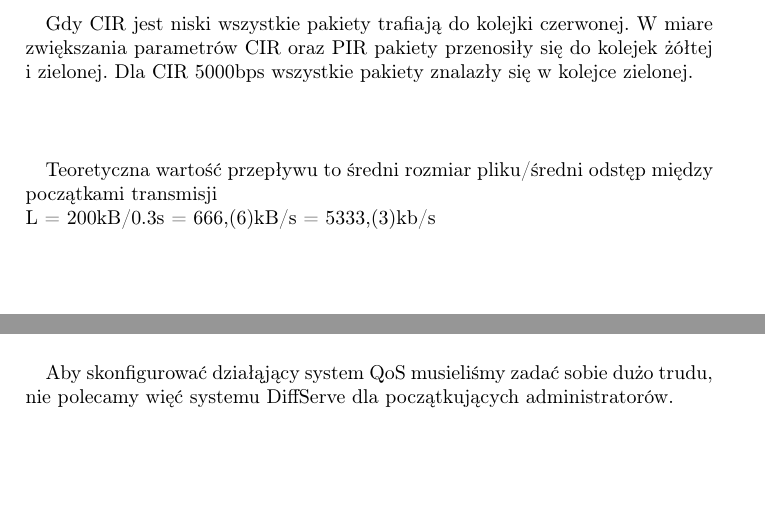
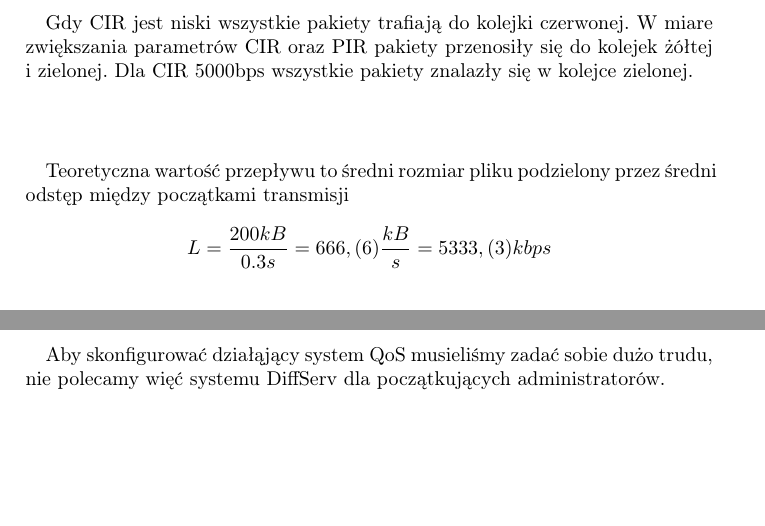
Before and after one commit to mateuszzawisza/diffserv, a LaTeX document (sprawozdanie/sprawozdanie.tex): two parts of pages 5 and 6 of 6 before the commit and two parts of pages 5 and 7 of 7 after it, joined at a grey line, cut so that both start at the same text. Compiled offline with pdfLaTeX.

Commit message:
formatowanie

```diff
--- a/sprawozdanie/sprawozdanie.tex
+++ b/sprawozdanie/sprawozdanie.tex
@@ -133,8 +133,8 @@ Gdy CIR jest niski wszystkie pakiety trafiają do kolejki czerwonej. W miare zwi
 \\
 
 \paragraph{}
-Teoretyczna wartość przepływu to średni rozmiar pliku/średni odstęp między początkami transmisji\\
-L = 200kB/0.3s = 666,(6)kB/s = 5333,(3)kb/s\\
+Teoretyczna wartość przepływu to średni rozmiar pliku podzielony przez średni odstęp między początkami transmisji\\
+\[L = \frac{200kB} {0.3s} = 666,(6) \frac{kB} {s} = 5333,(3)kbps \]
 \\
 
 \paragraph{}
@@ -175,7 +173,7 @@ Zadaniem administratora sieci jest takie wypośrodkowanie ustawień aby w razie
 DiffServ jest jednym z wielu rozwiązań pozwalającym administratorom na dostosowanie sieci do wymogów biznesowych. Pozwala zapewnić odpowiednie parametry jakości obsługi dzięki szczegółowej konfiguracji zachowania węzłów jak i połączeń. Jego obszar aplikacji to większe sieci składające się z dużej ilości urządzeń w których skład wchodzą routery brzegowe i szkieletowe.
 
 \paragraph{}
-Aby skonfigurować działąjący system QoS musieliśmy zadać sobie dużo trudu, nie polecamy więć systemu DiffServe dla początkujących administratorów.
+Aby skonfigurować działąjący system QoS musieliśmy zadać sobie dużo trudu, nie polecamy więć systemu DiffServ dla początkujących administratorów.
 
 
 
```
Also changed, not shown: sprawozdanie/sprawozdanie.pdf, sprawozdanie/sprawozdanie.tex (6 more changed lines).
